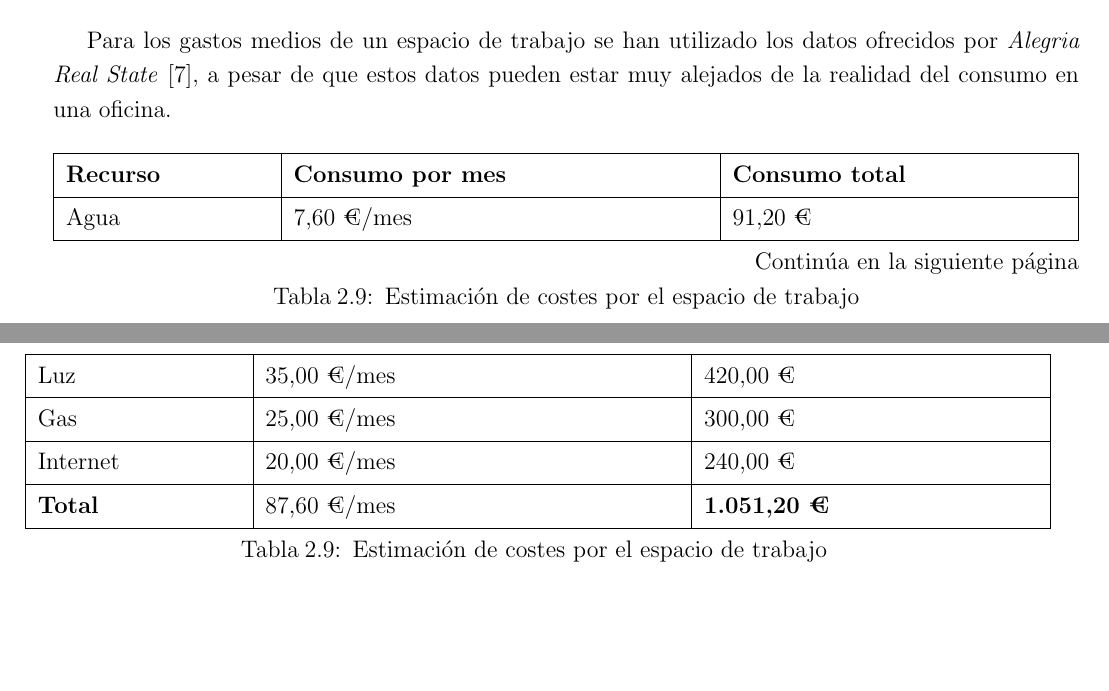
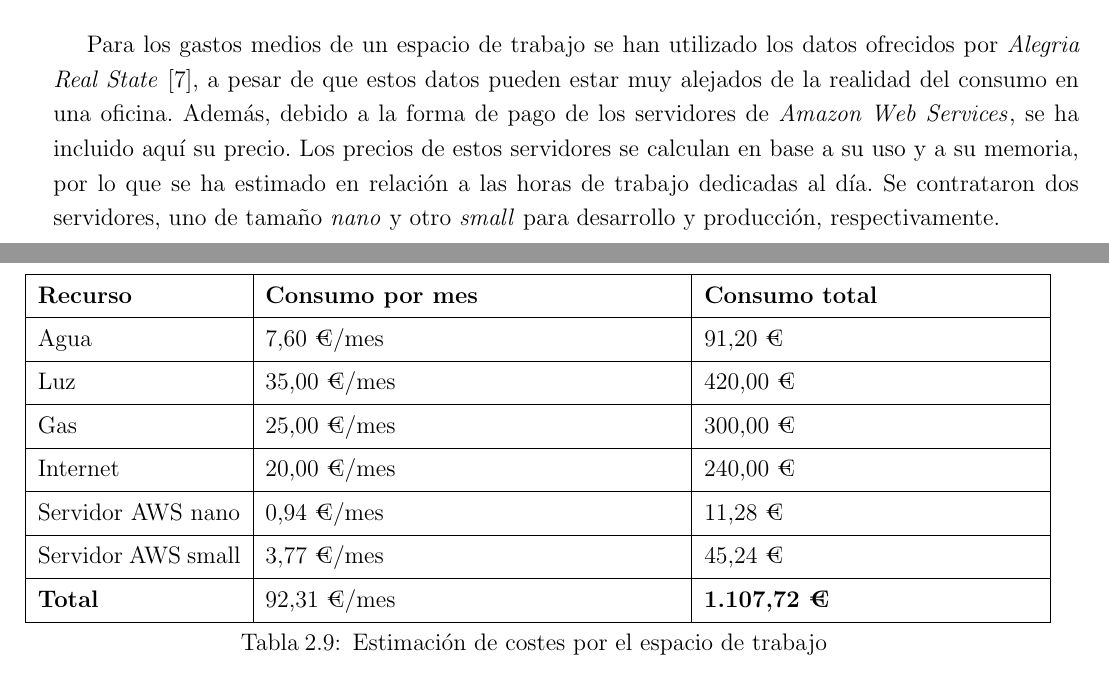
Before and after one commit to Bayons/Trabajo-de-Fin-de-Grado, a LaTeX thesis (main.tex, which reads tex/chapters/planificacion.tex): two parts of pages 35 and 36 of 99, joined at a grey line, cut so that both start at the same text, the shorter picture padded with empty space. Compiled offline with pdfLaTeX.

Commit message:
Ajustes en planificación

```diff
--- a/tex/chapters/planificacion.tex
+++ b/tex/chapters/planificacion.tex
@@ -278,7 +278,7 @@ Product Owner & 21,11 €/hora & 10.555,00 €\\
 %%%%%%%%%%%%%%%%%
 
 \paragraph{}
-Para los gastos medios de un espacio de trabajo se han utilizado los datos ofrecidos por \textit{Alegria Real State} \cite{web:alegriarealstate}, a pesar de que estos datos pueden estar muy alejados de la realidad del consumo en una oficina.
+Para los gastos medios de un espacio de trabajo se han utilizado los datos ofrecidos por \textit{Alegria Real State} \cite{web:alegriarealstate}, a pesar de que estos datos pueden estar muy alejados de la realidad del consumo en una oficina. Además, debido a la forma de pago de los servidores de \aws, se ha incluido aquí su precio. Los precios de estos servidores se calculan en base a su uso y a su memoria, por lo que se ha estimado en relación a las horas de trabajo dedicadas al día. Se contrataron dos servidores, uno de tamaño \textit{nano} y otro \textit{small} para desarrollo y producción, respectivamente.
 
 \begin{longtblr}[
   caption = {Estimación de costes por el espacio de trabajo},
@@ -294,7 +294,9 @@ Agua & 7,60 €/mes & 91,20 €\\
 Luz & 35,00 €/mes & 420,00 €\\
 Gas & 25,00 €/mes & 300,00 €\\
 Internet & 20,00 €/mes & 240,00 €\\
-\textbf{Total} & 87,60 €/mes & \textbf{1.051,20 €}
+Servidor AWS nano & 0,94 €/mes & 11,28 €\\
+Servidor AWS small & 3,77 €/mes & 45,24 €\\
+\textbf{Total} & 92,31 €/mes & \textbf{1.107,72 €}
 \end{longtblr}
 
 %%%%%%%%%%%%%%%
```
Also changed, not shown: tex/chapters/planificacion.tex (8 more changed lines).
